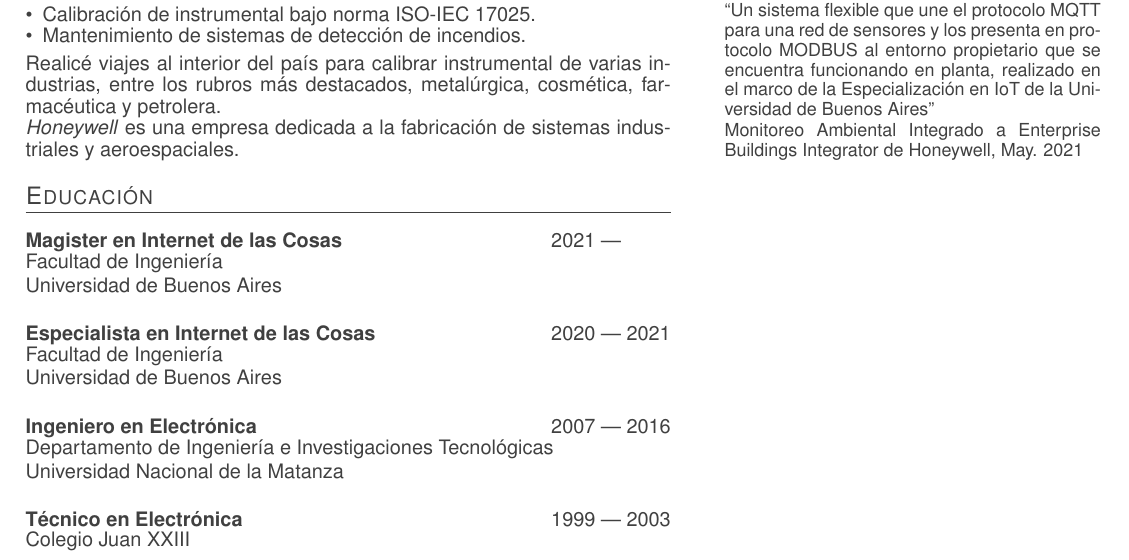
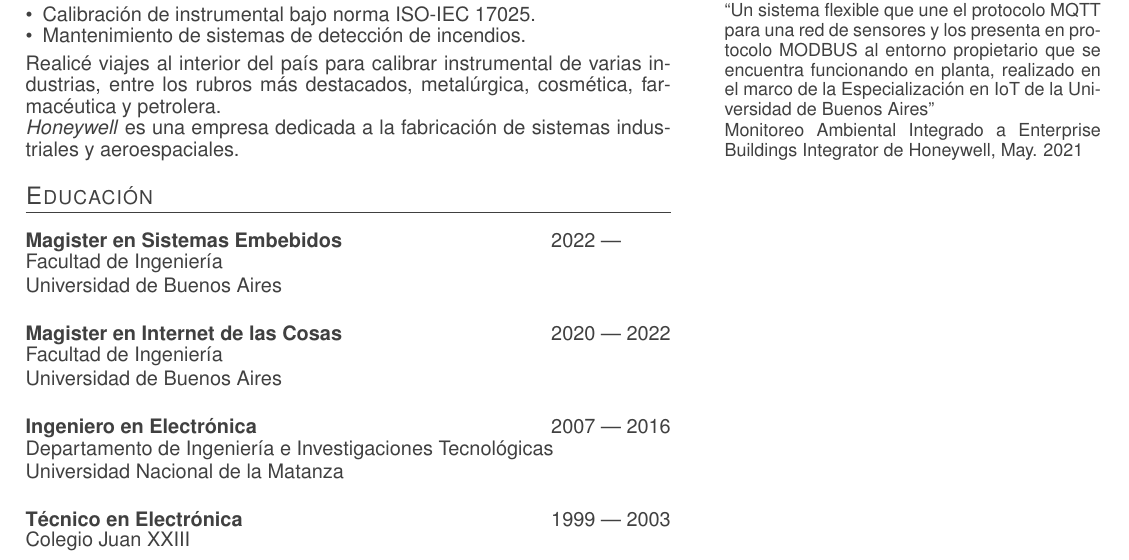
Before and after one commit to vacagonzalo/cv, a LaTeX CV (cv.tex, which reads edu.tex): part of the page, cut so that both start at the same text. Compiled offline with pdfLaTeX.

Commit message:
Update edu.tex

```diff
--- a/edu.tex
+++ b/edu.tex
@@ -1,6 +1,6 @@
 \section{Educación}
 \parbox[t][][t]{\linewidth}{
-	\parbox{\linewidth}{\textbf{Magister en Internet de las Cosas} \hfill {{2021 --- \phantom{2022}}}}
+	\parbox{\linewidth}{\textbf{Magister en Sistemas Embebidos} \hfill {{2022 --- \phantom{2023}}}}
 	\parbox{\linewidth}{{Facultad de Ingeniería}}
 	\parbox{\linewidth}{{Universidad de Buenos Aires}}
 	\smallskip
@@ -8,7 +8,7 @@
 }
 
 \parbox[t][][t]{\linewidth}{
-	\parbox{\linewidth}{\textbf{Especialista en Internet de las Cosas} \hfill {{2020 --- 2021}}}
+	\parbox{\linewidth}{\textbf{Magister en Internet de las Cosas} \hfill {{2020 --- 2022}}}
 	\parbox{\linewidth}{{Facultad de Ingeniería}}
 	\parbox{\linewidth}{{Universidad de Buenos Aires}}
 	\smallskip
```
